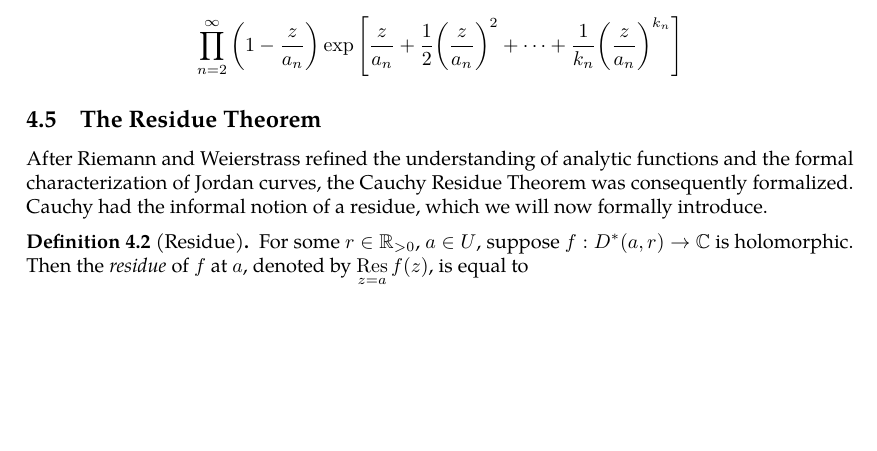
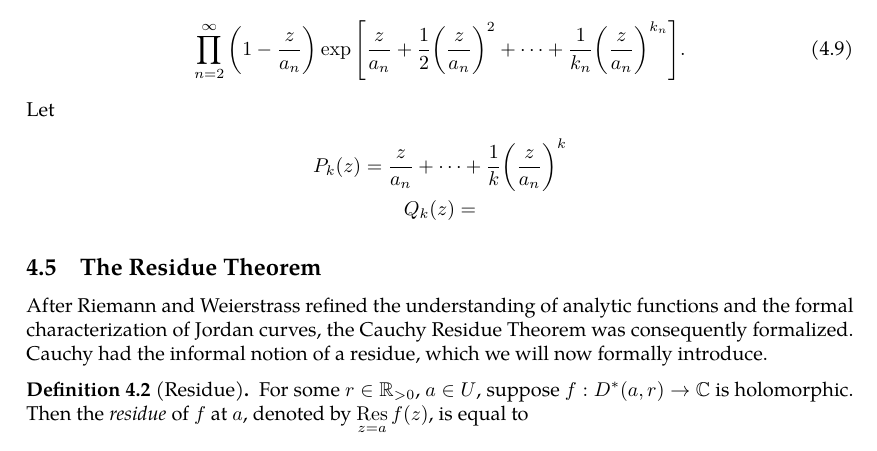
Before and after one commit to slipperking/complex-analysis-latex, a LaTeX document (main.tex): part of page 85 of 91, cut so that both start at the same text, the shorter picture padded with empty space. Compiled offline with pdfLaTeX.

Commit message:
overleaf_to_git (Fri Jul  4 19:28:42 2025 -0700): update main.tex from r17071 to r17073

```diff
--- a/main.tex
+++ b/main.tex
@@ -2081,7 +2081,14 @@ If \(f(z)\) is entire and has finitely many zeros in \(\mathbb{C}\), namely \(a_
 
 Lastly, suppose that \(f(z)\) is entire and has infinitely many zeros such that \(f\) is not identically zero. It follows that \(f\) has countably many zeros (since the zeros are isolated). Let the zeros be indexed by \(\mathbb{N}\), namely \(a_1,a_2,\ldots\). Without loss of generality, assume that \(\forall n\in\mathbb{N}\), \(0<\abs{a_n}<\abs{a_{n+1}}\), and \(\lim_{n\to\infty}a_n=\infty\). The case for a zero at \(0\) will be treated differently.
 
-For every positive and finite \(R\), there exists a positive integer sequence \(k_1,k_2,\ldots\) such that \(\sum_{n=1}^\infty{\qty(\frac{R}{\abs{a_n}})}^{k_n+1}\) converges. For example, let \(k_n=n-1\), and for sufficiently large \(n\), \(\frac{R}{\abs{a_n}}<1\) and the series is convergent. Consider the infinite product \[\prod_{n=2}^\infty{\qty(1-\frac{z}{a_n})}\exp\qty[\frac{z}{a_n}+\frac{1}{2}\qty(\frac{z}{a_n})^2+\cdots+\frac{1}{k_n}\qty(\frac{z}{a_n})^{k_n}]\]
+For every positive and finite \(R\), there exists a positive integer sequence \(k_1,k_2,\ldots\) such that \(\sum_{n=1}^\infty{\qty(\frac{R}{\abs{a_n}})}^{k_n+1}\) converges. For example, let \(k_n=n-1\), and for sufficiently large \(n\), \(\frac{R}{\abs{a_n}}<1\) and the series is convergent. Consider the infinite product
+\begin{equation}
+	\prod_{n=2}^\infty{\qty(1-\frac{z}{a_n})}\exp\qty[\frac{z}{a_n}+\frac{1}{2}\qty(\frac{z}{a_n})^2+\cdots+\frac{1}{k_n}\qty(\frac{z}{a_n})^{k_n}].\label{eq:infiniteproductweierstrassfactorizationintermediate}
+\end{equation}
+Let \begin{gather*}
+	P_k(z)=\frac{z}{a_n}+\cdots+\frac{1}{k}\qty(\frac{z}{a_n})^{k}\\
+	Q_k(z)=
+\end{gather*}
 \subsection{The Residue Theorem}\label{sec:cauchyresiduetheorem}
 After Riemann and Weierstrass refined the understanding of analytic functions and the formal characterization of Jordan curves, the Cauchy Residue Theorem was consequently formalized. Cauchy had the informal notion of a residue, which we will now formally introduce.
 \begin{definition}[Residue]\label{def:residue}
```
